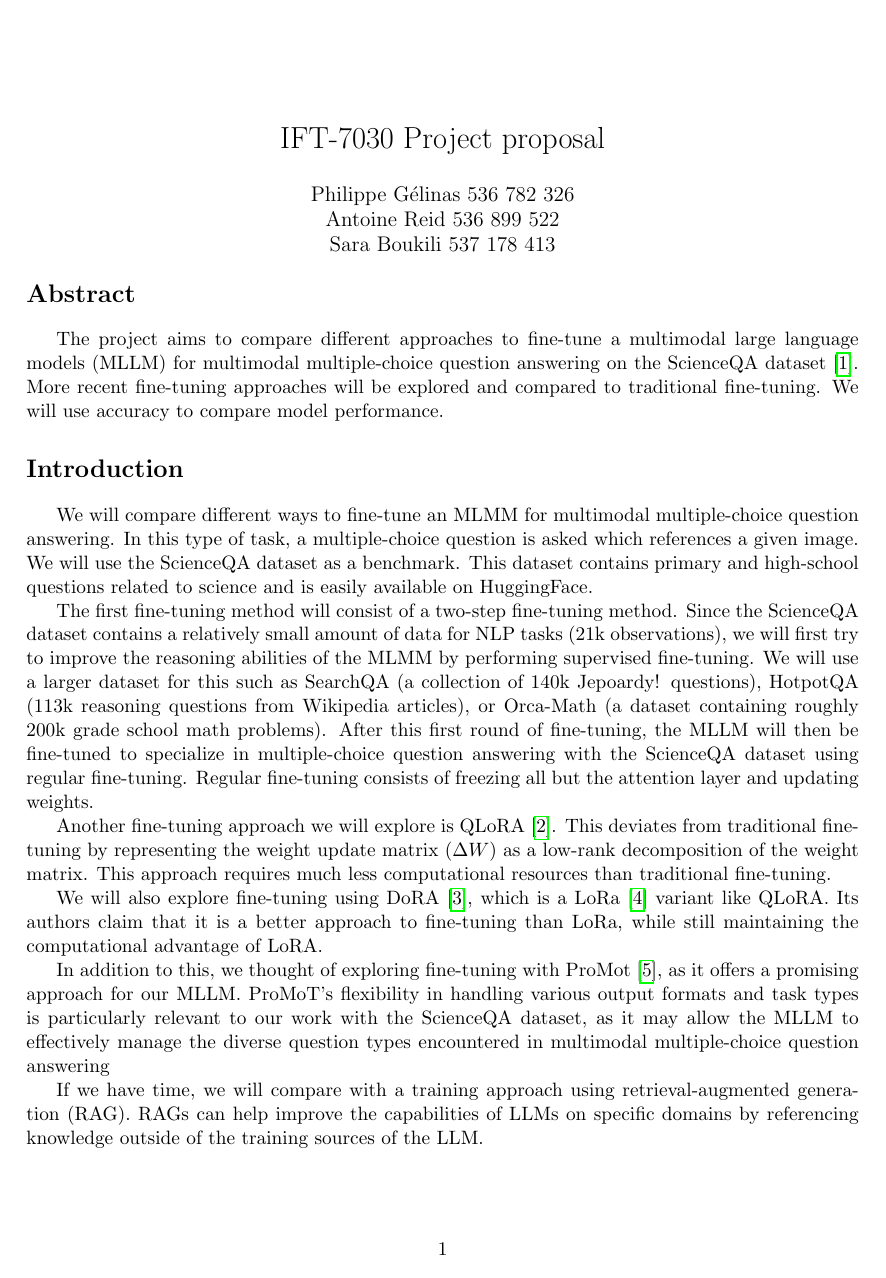
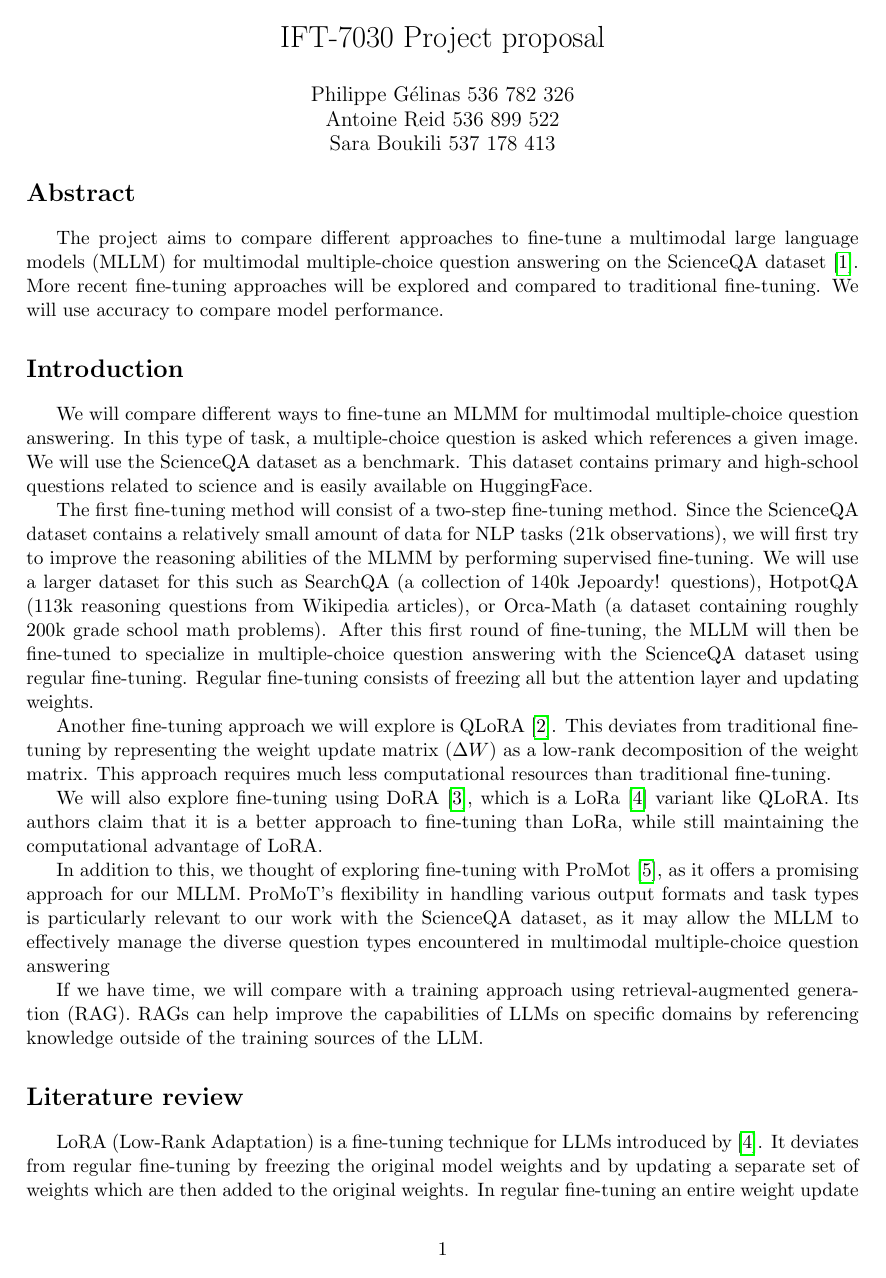
Before and after one commit to dramatic-bat-flip/project_MLSP, a LaTeX document (proposal/proposal.tex): page 1 of 5. Compiled offline with pdfLaTeX.

Commit message:
placed RAG analysis back in literature review and reduced whitespace before title

```diff
--- a/proposal/proposal.tex
+++ b/proposal/proposal.tex
@@ -24,7 +24,7 @@
 
 %Titre
 %----------------------------------------------------------------
-\title{IFT-7030 Project proposal}
+\title{\vspace{-2.0cm}IFT-7030 Project proposal}
 \author{Philippe Gélinas 536 782 326 \\ Antoine Reid 536 899 522 \\ Sara Boukili 537 178 413}
 \date{\vspace{-5ex}} % Don't show date and remove spacing
 
```
Also changed, not shown: proposal/proposal.tex (2 more changed lines).
